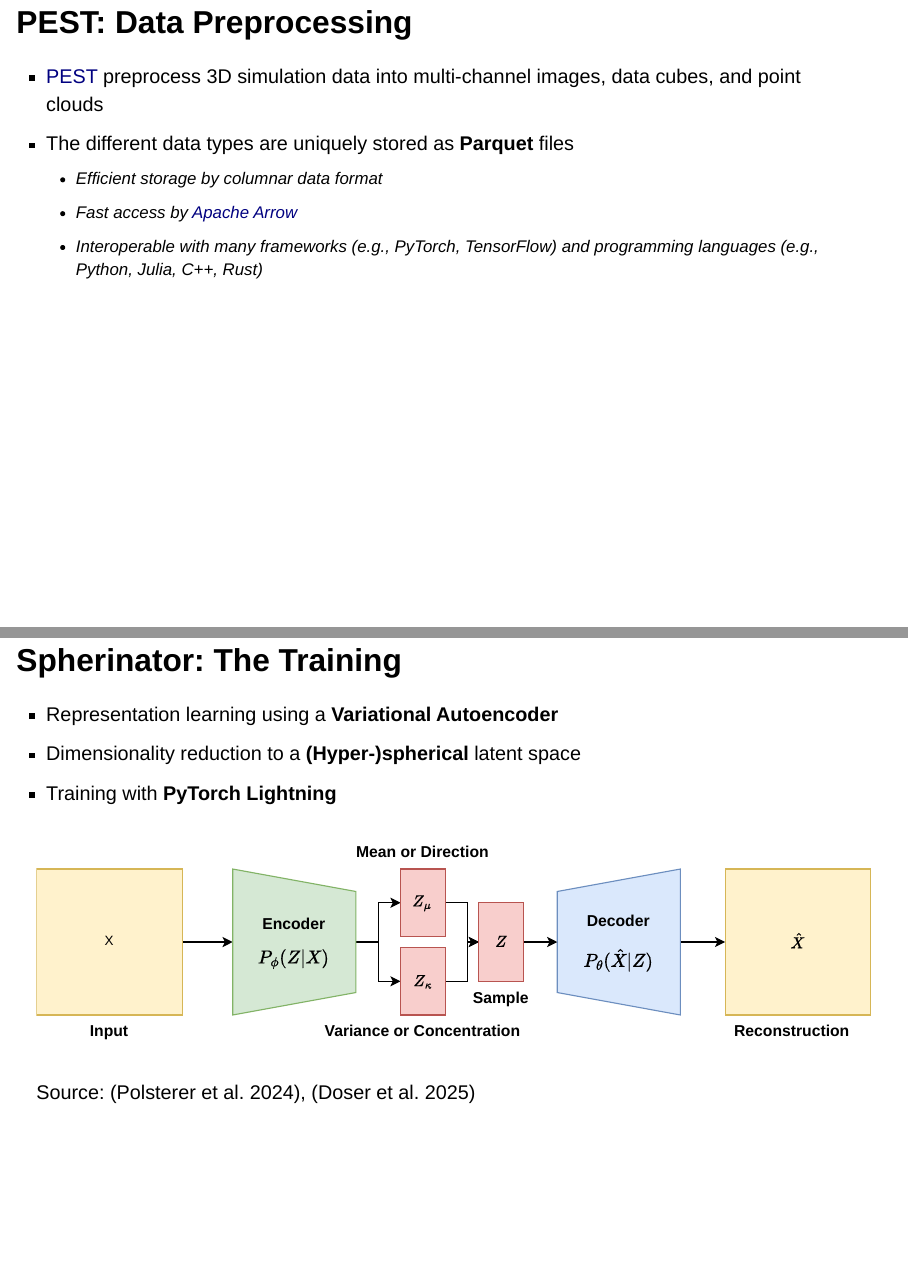
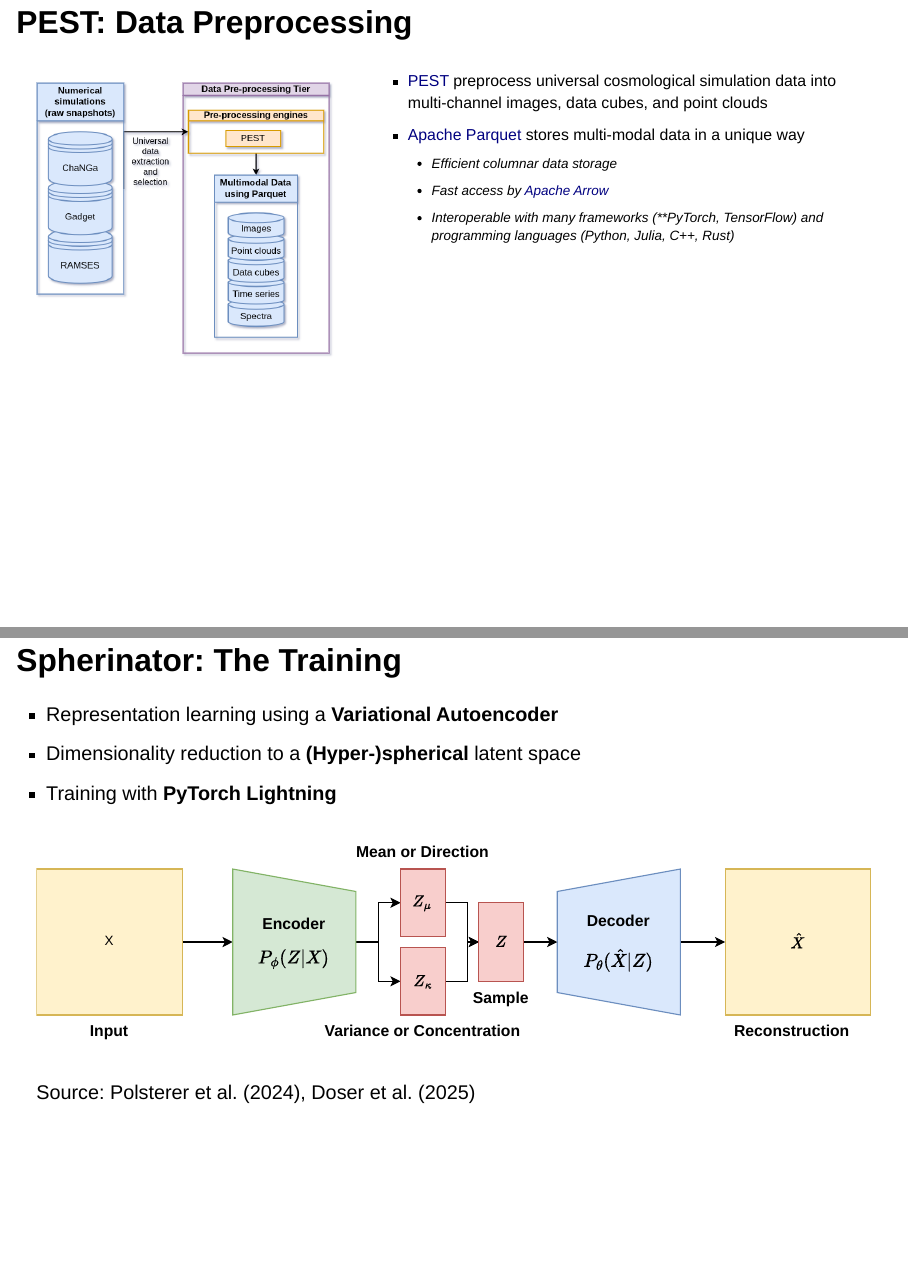
Before and after one commit to BerndDoser/SPACE_HPC_Visualization_Workshop, a Quarto document (index.qmd): pages 5 and 6 of 15, joined at a grey line. Rendered offline with R 4.5, knitr and Pandoc in place of Quarto, with nearby package versions; drawn as Slidy slides in place of the format the file asks for.

Commit message:
add PEST diagram

```diff
--- a/index.qmd
+++ b/index.qmd
@@ -53,8 +53,3 @@ format:
 
 ## PEST: Data Preprocessing
 
-- [PEST](https://github.com/HITS-AIN/PEST) preprocess 3D simulation data into multi-channel images, data cubes, and point clouds
-- The different data types are uniquely stored as **Parquet** files
-  - Efficient storage by columnar data format
-  - Fast access by [Apache Arrow]()
-  - Interoperable with many frameworks (e.g., PyTorch, TensorFlow) and programming languages (e.g., Python, Julia, C++, Rust)
@@ -61,3 +65,12 @@ format:
+- [PEST](https://github.com/HITS-AIN/PEST) preprocess universal cosmological simulation data into multi-channel images, data cubes, and point clouds
+- [Apache Parquet](https://parquet.apache.org/) stores multi-modal data in a unique way
+  - Efficient columnar data storage
+  - Fast access by [Apache Arrow](https://arrow.apache.org/)
+  - Interoperable with many frameworks (**PyTorch, TensorFlow) and programming languages (Python, Julia, C++, Rust)
+
+:::
+:::
+::::
 
 
 ## Spherinator: The Training
```
Also changed, not shown: images/HiPSter.drawio.svg (deleted), images/PEST.png (added), index.qmd (11 more changed lines).
